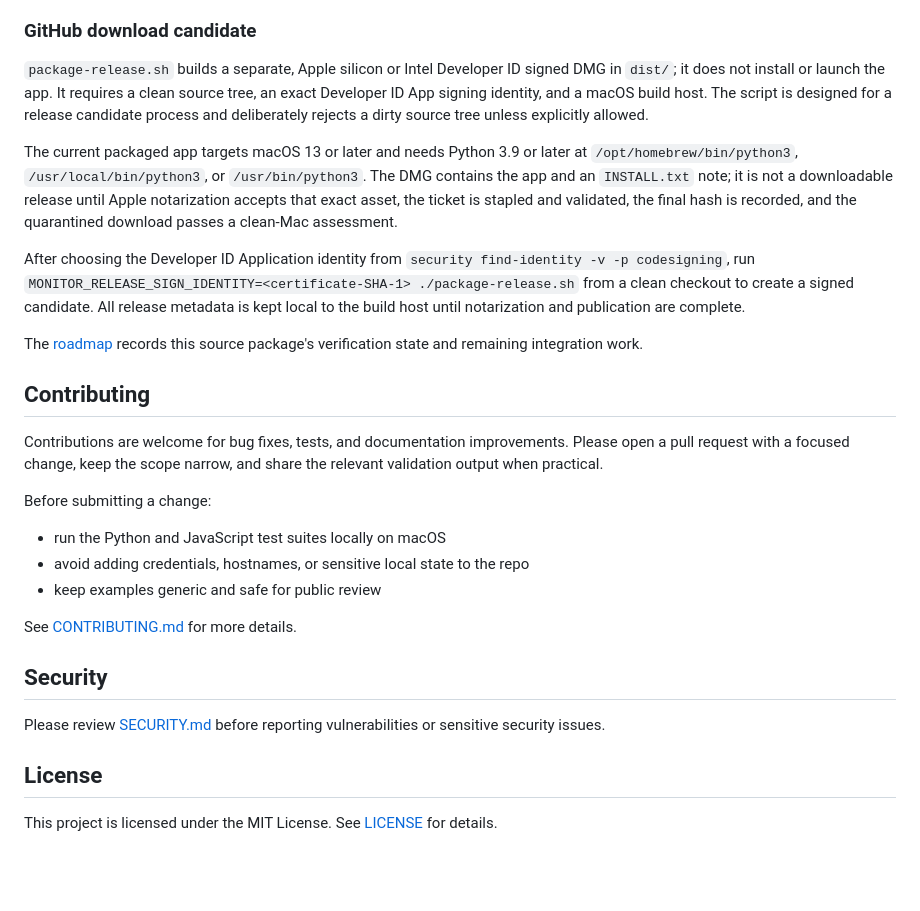
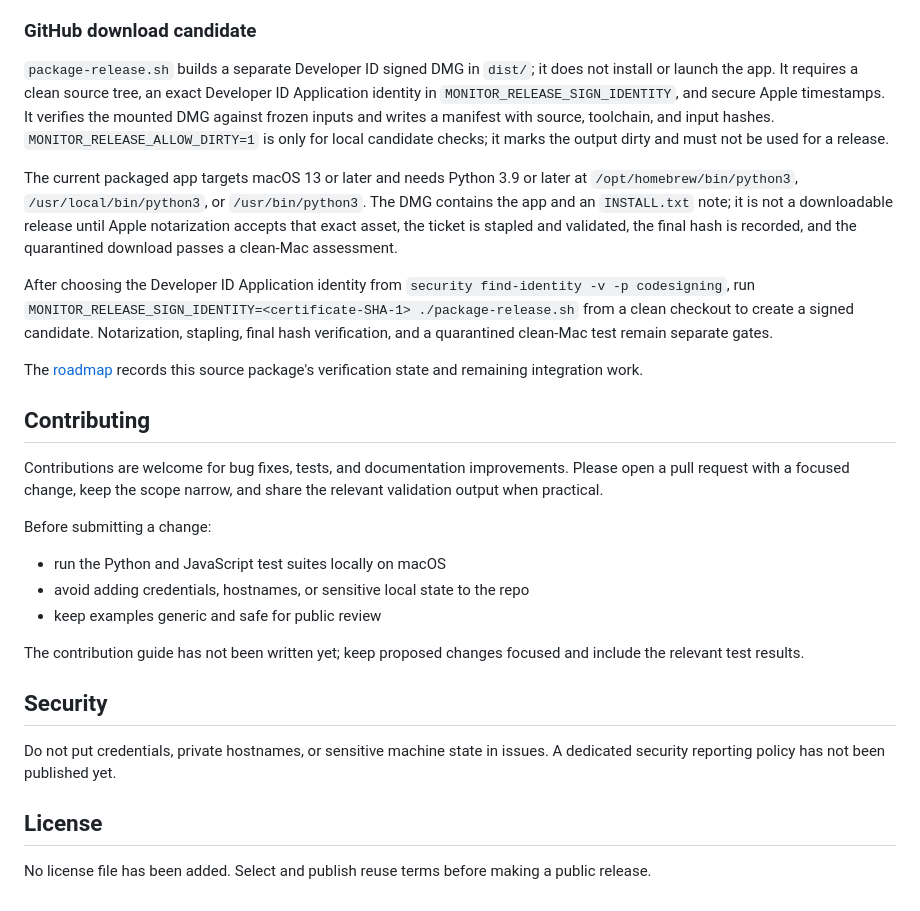
Before and after one commit to louiscalata/agiw-suite, a Markdown page: README.md, the part around one of its changes. GitHub-like rendering; blank space fills up the shorter version.

```diff
--- a/README.md
+++ b/README.md
@@ -52,11 +56,11 @@ From this directory, run `PYTHONDONTWRITEBYTECODE=1 python3 -m unittest discover
 
 ### GitHub download candidate
 
-`package-release.sh` builds a separate, Apple silicon or Intel Developer ID signed DMG in `dist/`; it does not install or launch the app. It requires a clean source tree, an exact Developer ID App signing identity, and a macOS build host. The script is designed for a release candidate process and deliberately rejects a dirty source tree unless explicitly allowed.
+`package-release.sh` builds a separate Developer ID signed DMG in `dist/`; it does not install or launch the app. It requires a clean source tree, an exact Developer ID Application identity in `MONITOR_RELEASE_SIGN_IDENTITY`, and secure Apple timestamps. It verifies the mounted DMG against frozen inputs and writes a manifest with source, toolchain, and input hashes. `MONITOR_RELEASE_ALLOW_DIRTY=1` is only for local candidate checks; it marks the output dirty and must not be used for a release.
 
 The current packaged app targets macOS 13 or later and needs Python 3.9 or later at `/opt/homebrew/bin/python3`, `/usr/local/bin/python3`, or `/usr/bin/python3`. The DMG contains the app and an `INSTALL.txt` note; it is not a downloadable release until Apple notarization accepts that exact asset, the ticket is stapled and validated, the final hash is recorded, and the quarantined download passes a clean-Mac assessment.
 
-After choosing the Developer ID Application identity from `security find-identity -v -p codesigning`, run `MONITOR_RELEASE_SIGN_IDENTITY=<certificate-SHA-1> ./package-release.sh` from a clean checkout to create a signed candidate. All release metadata is kept local to the build host until notarization and publication are complete.
+After choosing the Developer ID Application identity from `security find-identity -v -p codesigning`, run `MONITOR_RELEASE_SIGN_IDENTITY=<certificate-SHA-1> ./package-release.sh` from a clean checkout to create a signed candidate. Notarization, stapling, final hash verification, and a quarantined clean-Mac test remain separate gates.
 
 The [roadmap](roadmap.md) records this source package's verification state and remaining integration work.
 
@@ -69,12 +73,12 @@ Before submitting a change:
 - avoid adding credentials, hostnames, or sensitive local state to the repo
 - keep examples generic and safe for public review
 
-See [CONTRIBUTING.md](CONTRIBUTING.md) for more details.
+The contribution guide has not been written yet; keep proposed changes focused and include the relevant test results.
 
 ## Security
 
-Please review [SECURITY.md](SECURITY.md) before reporting vulnerabilities or sensitive security issues.
+Do not put credentials, private hostnames, or sensitive machine state in issues. A dedicated security reporting policy has not been published yet.
 
 ## License
 
-This project is licensed under the MIT License. See [LICENSE](LICENSE) for details.
+No license file has been added. Select and publish reuse terms before making a public release.
```
Also changed, not shown: other parts of README.md (+15 -11 lines), roadmap.md (+2 -1 lines).
